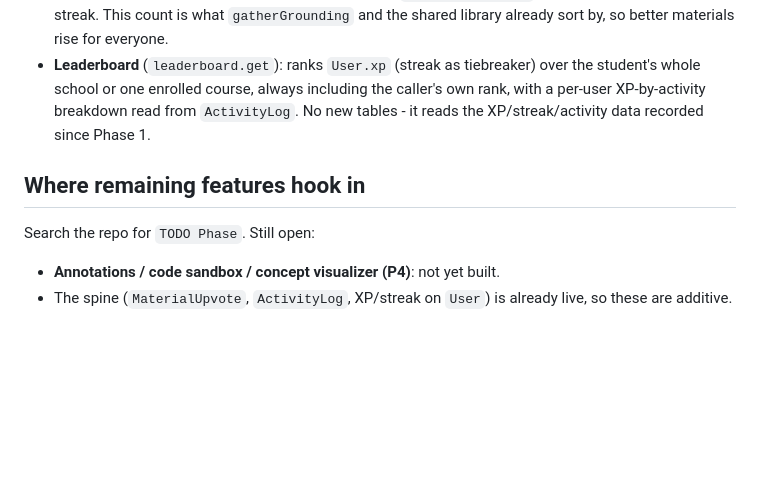
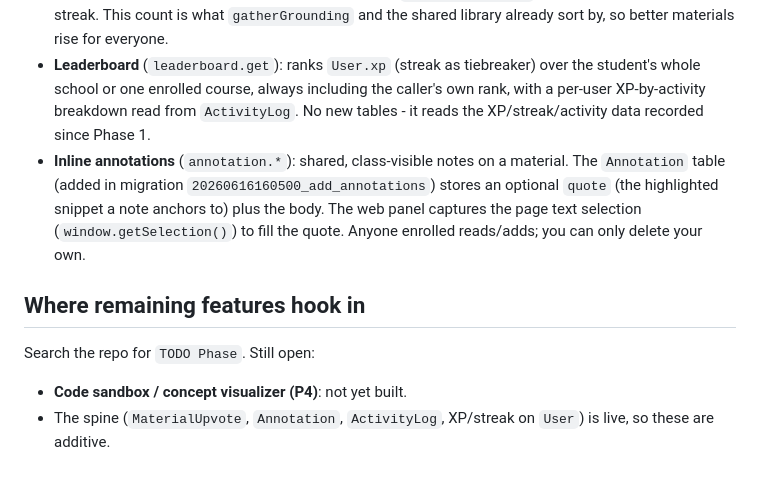
Before and after one commit to BatOrgil7/coursemind, a Markdown page: docs/ARCHITECTURE.md, the part around the change. GitHub-like rendering; blank space fills up the shorter version.

```diff
--- a/docs/ARCHITECTURE.md
+++ b/docs/ARCHITECTURE.md
@@ -137,10 +137,15 @@ Full schema with comments: `packages/db/prisma/schema.prisma`.
   student's whole school or one enrolled course, always including the caller's own rank,
   with a per-user XP-by-activity breakdown read from `ActivityLog`. No new tables - it
   reads the XP/streak/activity data recorded since Phase 1.
+- **Inline annotations** (`annotation.*`): shared, class-visible notes on a material. The
+  `Annotation` table (added in migration `20260616160500_add_annotations`) stores an
+  optional `quote` (the highlighted snippet a note anchors to) plus the body. The web
+  panel captures the page text selection (`window.getSelection()`) to fill the quote.
+  Anyone enrolled reads/adds; you can only delete your own.
 
 ## Where remaining features hook in
 
 Search the repo for `TODO Phase`. Still open:
-- **Annotations / code sandbox / concept visualizer (P4)**: not yet built.
-- The spine (`MaterialUpvote`, `ActivityLog`, XP/streak on `User`) is already live, so
-  these are additive.
+- **Code sandbox / concept visualizer (P4)**: not yet built.
+- The spine (`MaterialUpvote`, `Annotation`, `ActivityLog`, XP/streak on `User`) is live,
+  so these are additive.
```
Also changed, not shown: README.md (+3 -2 lines), docs/AI_HANDOFF.md (+50 -0 lines).
